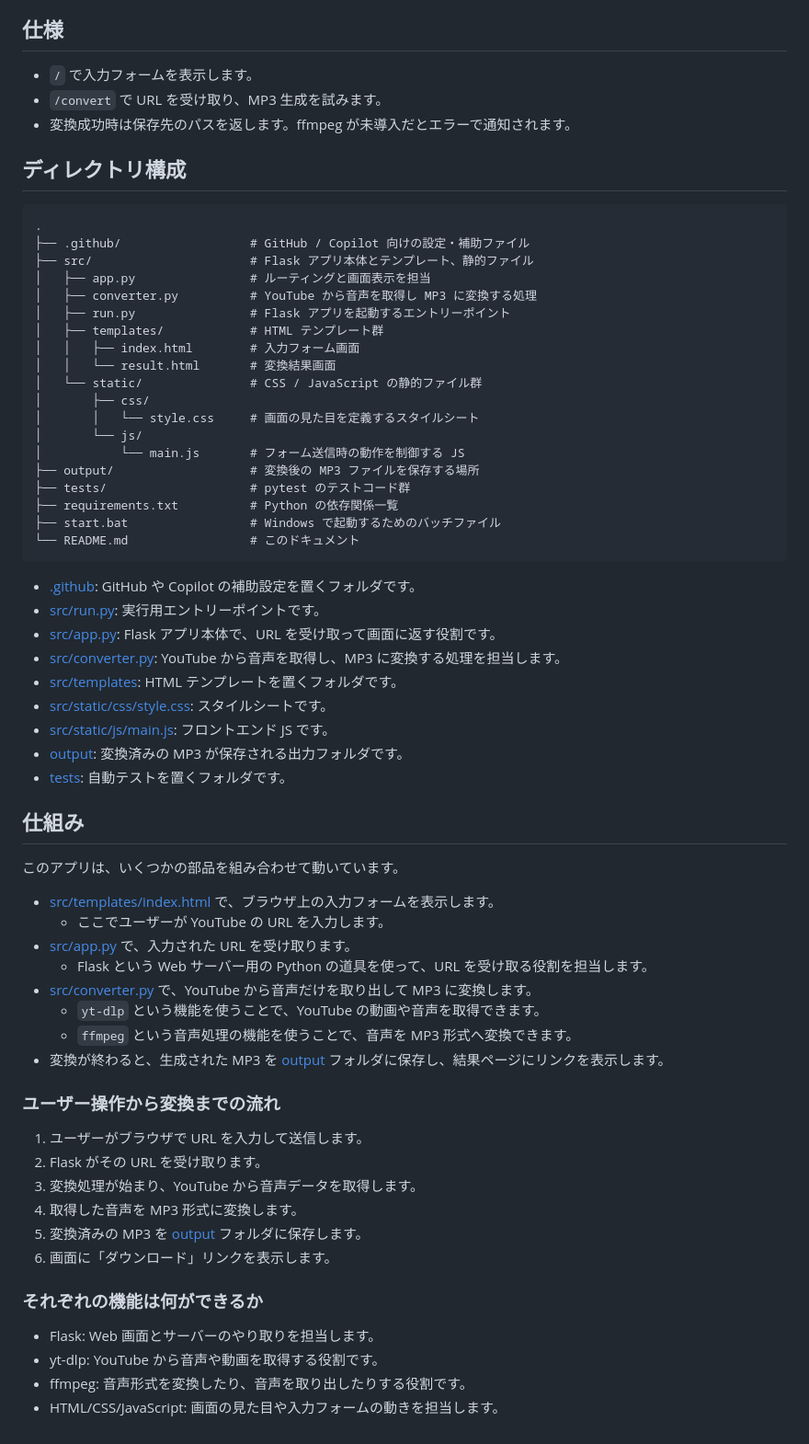
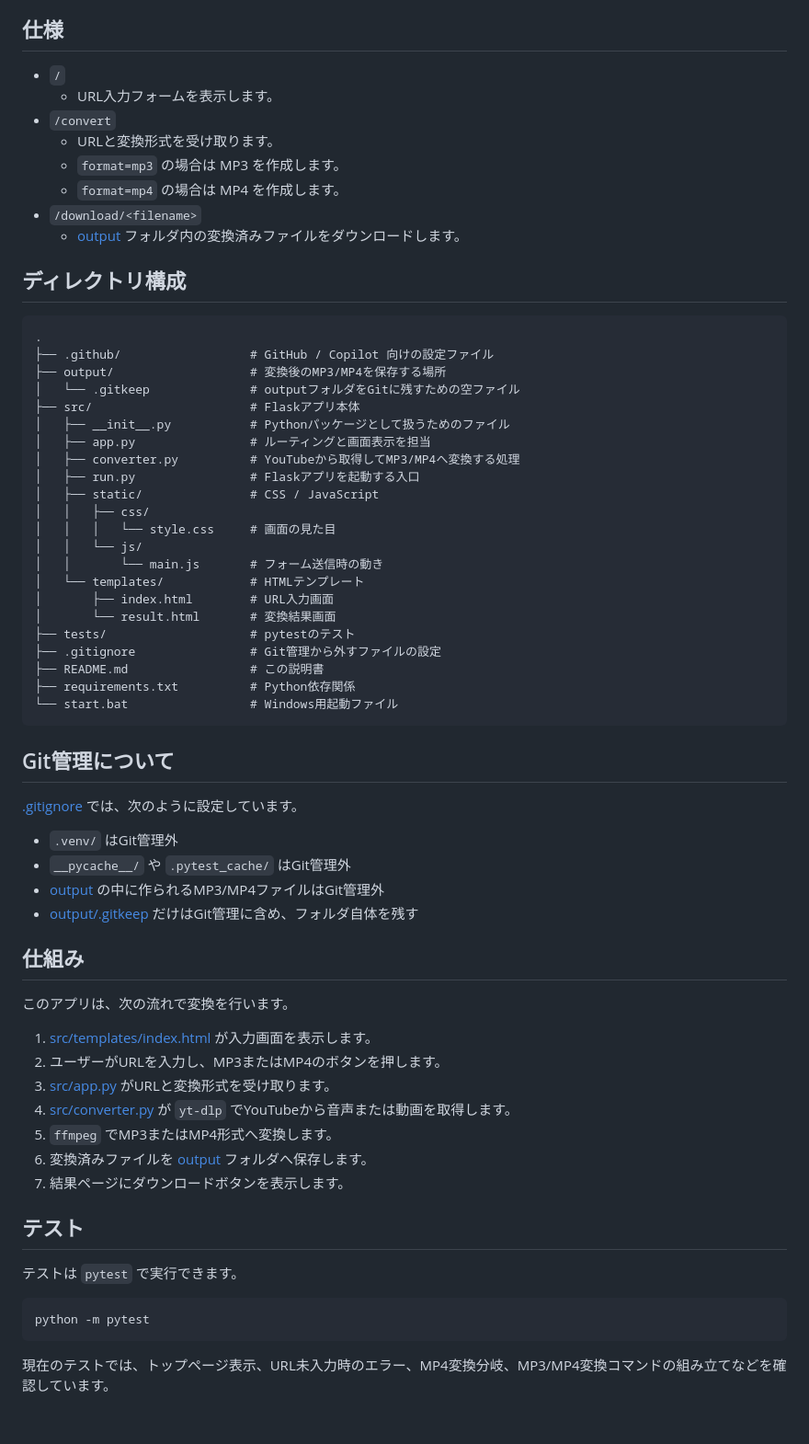
Before and after one commit to gongonticktack/yt3, a Markdown page: README.md, the part around one of its changes. Shown at 92% size. GitHub-like rendering.

Commit message:
renew_README

````diff
--- a/README.md
+++ b/README.md
@@ -54,69 +70,69 @@ Windows では、プロジェクトフォルダの [start.bat](start.bat) をダ
 
 ## 仕様
 
-- `/` で入力フォームを表示します。
-- `/convert` で URL を受け取り、MP3 生成を試みます。
-- 変換成功時は保存先のパスを返します。ffmpeg が未導入だとエラーで通知されます。
+- `/`
+  - URL入力フォームを表示します。
+- `/convert`
+  - URLと変換形式を受け取ります。
+  - `format=mp3` の場合は MP3 を作成します。
+  - `format=mp4` の場合は MP4 を作成します。
+- `/download/<filename>`
+  - [output](output) フォルダ内の変換済みファイルをダウンロードします。
 
 ## ディレクトリ構成
 
 ```text
 .
-├── .github/                  # GitHub / Copilot 向けの設定・補助ファイル
-├── src/                      # Flask アプリ本体とテンプレート、静的ファイル
+├── .github/                  # GitHub / Copilot 向けの設定ファイル
+├── output/                   # 変換後のMP3/MP4を保存する場所
+│   └── .gitkeep              # outputフォルダをGitに残すための空ファイル
+├── src/                      # Flaskアプリ本体
+│   ├── __init__.py           # Pythonパッケージとして扱うためのファイル
 │   ├── app.py                # ルーティングと画面表示を担当
-│   ├── converter.py          # YouTube から音声を取得し MP3 に変換する処理
-│   ├── run.py                # Flask アプリを起動するエントリーポイント
-│   ├── templates/            # HTML テンプレート群
-│   │   ├── index.html        # 入力フォーム画面
-│   │   └── result.html       # 変換結果画面
-│   └── static/               # CSS / JavaScript の静的ファイル群
-│       ├── css/
-│       │   └── style.css     # 画面の見た目を定義するスタイルシート
-│       └── js/
-│           └── main.js       # フォーム送信時の動作を制御する JS
-├── output/                   # 変換後の MP3 ファイルを保存する場所
-├── tests/                    # pytest のテストコード群
-├── requirements.txt          # Python の依存関係一覧
-├── start.bat                 # Windows で起動するためのバッチファイル
-└── README.md                 # このドキュメント
+│   ├── converter.py          # YouTubeから取得してMP3/MP4へ変換する処理
+│   ├── run.py                # Flaskアプリを起動する入口
+│   ├── static/               # CSS / JavaScript
+│   │   ├── css/
+│   │   │   └── style.css     # 画面の見た目
+│   │   └── js/
+│   │       └── main.js       # フォーム送信時の動き
+│   └── templates/            # HTMLテンプレート
+│       ├── index.html        # URL入力画面
+│       └── result.html       # 変換結果画面
+├── tests/                    # pytestのテスト
+├── .gitignore                # Git管理から外すファイルの設定
+├── README.md                 # この説明書
+├── requirements.txt          # Python依存関係
+└── start.bat                 # Windows用起動ファイル
 ```
 
-- [.github](.github): GitHub や Copilot の補助設定を置くフォルダです。
-- [src/run.py](src/run.py): 実行用エントリーポイントです。
-- [src/app.py](src/app.py): Flask アプリ本体で、URL を受け取って画面に返す役割です。
-- [src/converter.py](src/converter.py): YouTube から音声を取得し、MP3 に変換する処理を担当します。
-- [src/templates](src/templates): HTML テンプレートを置くフォルダです。
-- [src/static/css/style.css](src/static/css/style.css): スタイルシートです。
-- [src/static/js/main.js](src/static/js/main.js): フロントエンド JS です。
-- [output](output): 変換済みの MP3 が保存される出力フォルダです。
-- [tests](tests): 自動テストを置くフォルダです。
+## Git管理について
+
+[.gitignore](.gitignore) では、次のように設定しています。
+
+- `.venv/` はGit管理外
+- `__pycache__/` や `.pytest_cache/` はGit管理外
+- [output](output) の中に作られるMP3/MP4ファイルはGit管理外
+- [output/.gitkeep](output/.gitkeep) だけはGit管理に含め、フォルダ自体を残す
 
 ## 仕組み
 
-このアプリは、いくつかの部品を組み合わせて動いています。
+このアプリは、次の流れで変換を行います。
 
-- [src/templates/index.html](src/templates/index.html) で、ブラウザ上の入力フォームを表示します。
-  - ここでユーザーが YouTube の URL を入力します。
-- [src/app.py](src/app.py) で、入力された URL を受け取ります。
-  - Flask という Web サーバー用の Python の道具を使って、URL を受け取る役割を担当します。
-- [src/converter.py](src/converter.py) で、YouTube から音声だけを取り出して MP3 に変換します。
-  - `yt-dlp` という機能を使うことで、YouTube の動画や音声を取得できます。
-  - `ffmpeg` という音声処理の機能を使うことで、音声を MP3 形式へ変換できます。
-- 変換が終わると、生成された MP3 を [output](output) フォルダに保存し、結果ページにリンクを表示します。
+1. [src/templates/index.html](src/templates/index.html) が入力画面を表示します。
+2. ユーザーがURLを入力し、MP3またはMP4のボタンを押します。
+3. [src/app.py](src/app.py) がURLと変換形式を受け取ります。
+4. [src/converter.py](src/converter.py) が `yt-dlp` でYouTubeから音声または動画を取得します。
+5. `ffmpeg` でMP3またはMP4形式へ変換します。
+6. 変換済みファイルを [output](output) フォルダへ保存します。
+7. 結果ページにダウンロードボタンを表示します。
 
-### ユーザー操作から変換までの流れ
+## テスト
 
-1. ユーザーがブラウザで URL を入力して送信します。
-2. Flask がその URL を受け取ります。
-3. 変換処理が始まり、YouTube から音声データを取得します。
-4. 取得した音声を MP3 形式に変換します。
-5. 変換済みの MP3 を [output](output) フォルダに保存します。
-6. 画面に「ダウンロード」リンクを表示します。
+テストは `pytest` で実行できます。
 
-### それぞれの機能は何ができるか
+```bash
+python -m pytest
+```
 
-- Flask: Web 画面とサーバーのやり取りを担当します。
-- yt-dlp: YouTube から音声や動画を取得する役割です。
-- ffmpeg: 音声形式を変換したり、音声を取り出したりする役割です。
-- HTML/CSS/JavaScript: 画面の見た目や入力フォームの動きを担当します。
+現在のテストでは、トップページ表示、URL未入力時のエラー、MP4変換分岐、MP3/MP4変換コマンドの組み立てなどを確認しています。
````
Also changed, not shown: other parts of README.md (+42 -26 lines).
